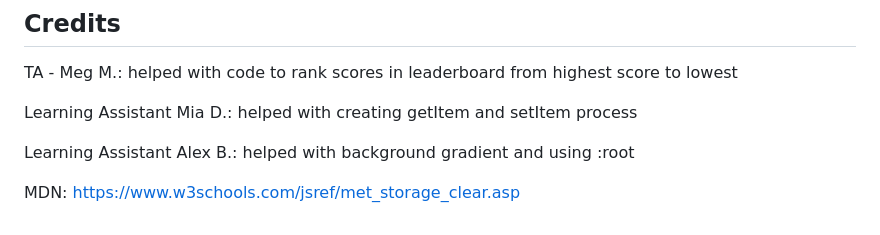
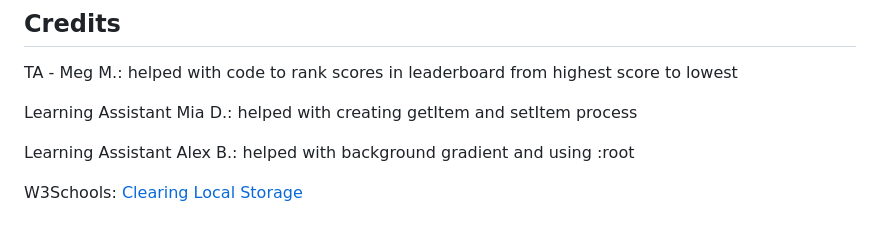
Before and after one commit to mintyry/quiz-time, a Markdown page: README.md, the part around one of its changes. GitHub-like rendering.

Commit message:
updated readme link at the end

```diff
--- a/README.md
+++ b/README.md
@@ -58,4 +58,4 @@ Learning Assistant Mia D.: helped with creating getItem and setItem process
 
 Learning Assistant Alex B.: helped with background gradient and using :root
 
-MDN: https://www.w3schools.com/jsref/met_storage_clear.asp
+W3Schools: [Clearing Local Storage](https://www.w3schools.com/jsref/met_storage_clear.asp)
```
Also changed, not shown: other parts of README.md (+2 -2 lines).
